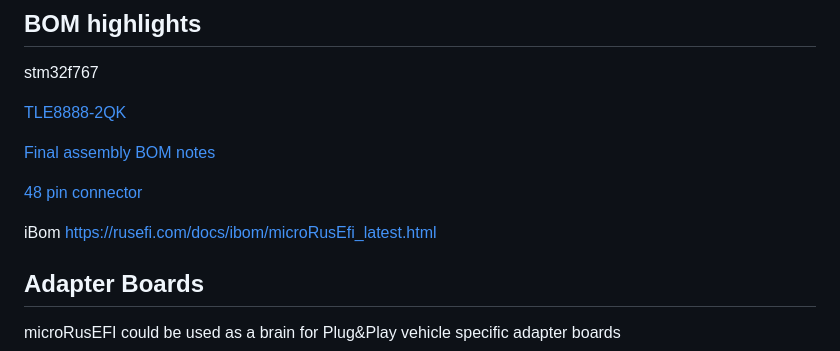
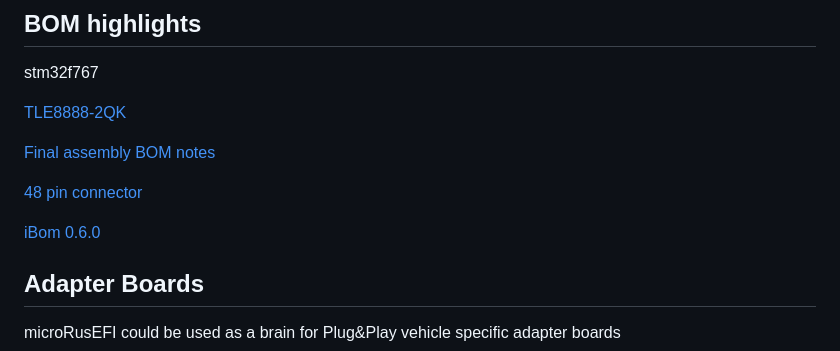
Before and after one commit to rusefi/hw_microRusEfi, a Markdown page: readme.md, the part around the change. Rendered like a GitHub page.

```diff
--- a/readme.md
+++ b/readme.md
@@ -67,7 +67,7 @@ stm32f767
 [48 pin connector](https://github.com/rusefi/rusefi/wiki/Hardware-microRusEfi-connectors)
 
 
-iBom https://rusefi.com/docs/ibom/microRusEfi_latest.html
+[iBom 0.6.0](https://rusefi.com/docs/ibom/micro_rusEFI_R0.6.0.html)
 
 ## Adapter Boards
 
```
